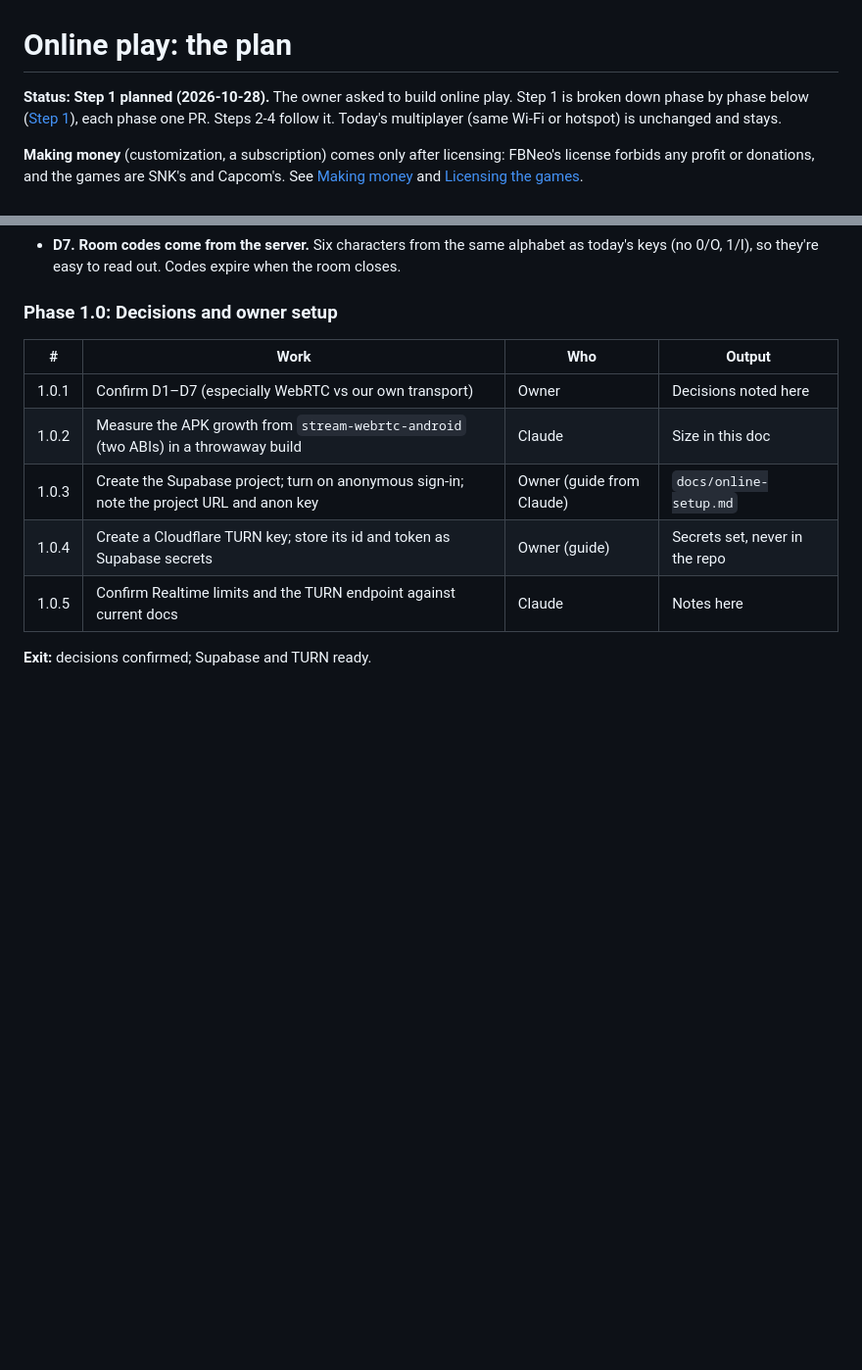
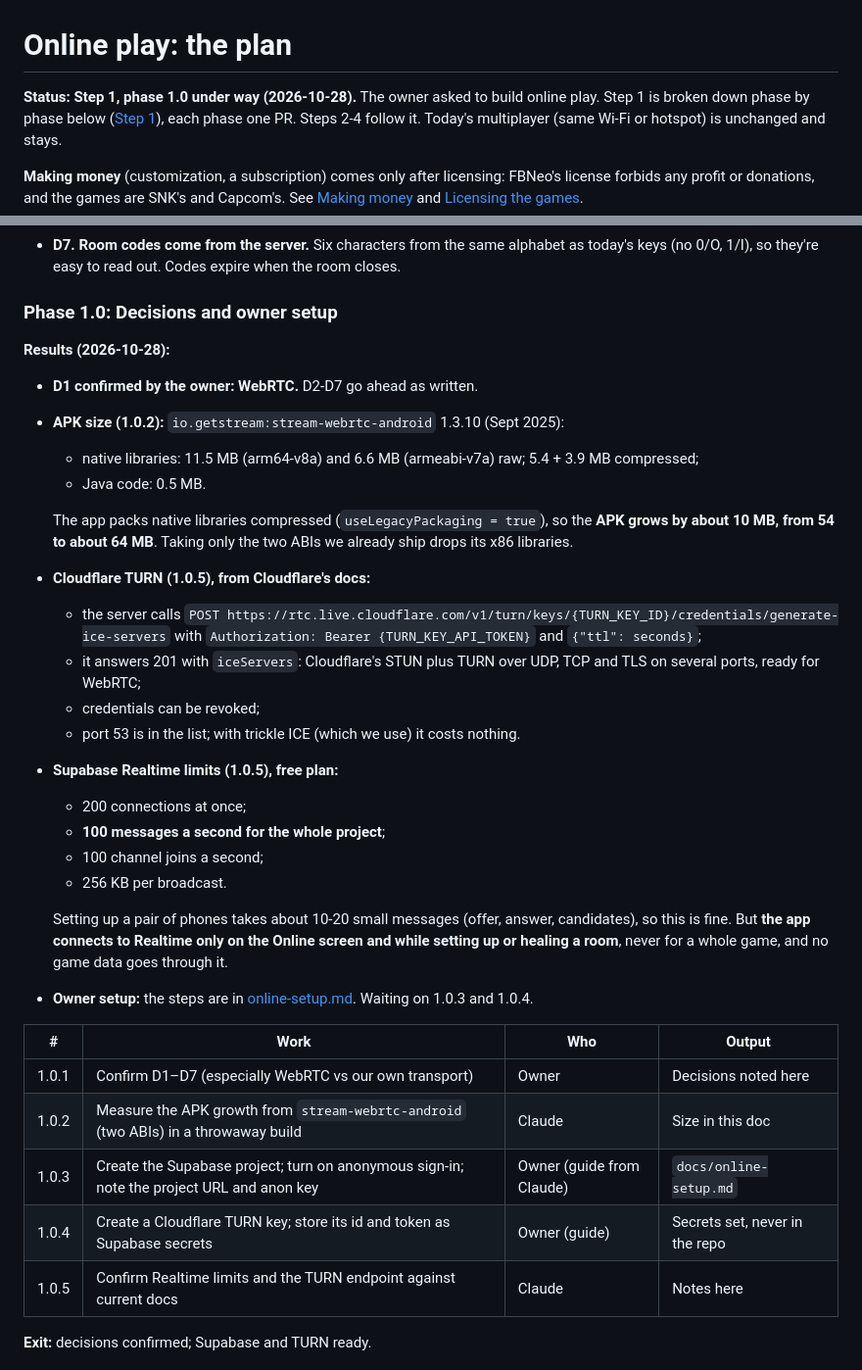
Before and after one commit to taiyebnirjhar/90s-kid-arcade, a Markdown page: docs/online-plan.md, 2 parts joined by grey strips. Shown at 98% size. Drawn GitHub-style; blank space fills up the shorter version.

```diff
--- a/docs/online-plan.md
+++ b/docs/online-plan.md
@@ -1,6 +1,6 @@
 # Online play: the plan
 
-**Status: Step 1 planned (2026-10-28).** The owner asked to build online
+**Status: Step 1, phase 1.0 under way (2026-10-28).** The owner asked to build online
 play. Step 1 is broken down phase by phase below
 ([Step 1](#step-1-foundation-work-breakdown)), each phase one PR. Steps 2-4
 follow it. Today's multiplayer (same Wi-Fi or hotspot) is unchanged and
@@ -153,6 +153,40 @@ one Wi-Fi with no internet.
   Codes expire when the room closes.
 
 ### Phase 1.0: Decisions and owner setup
+
+**Results (2026-10-28):**
+
+- **D1 confirmed by the owner: WebRTC.** D2-D7 go ahead as written.
+- **APK size (1.0.2):** `io.getstream:stream-webrtc-android` 1.3.10 (Sept
+  2025):
+  - native libraries: 11.5 MB (arm64-v8a) and 6.6 MB (armeabi-v7a) raw;
+    5.4 + 3.9 MB compressed;
+  - Java code: 0.5 MB.
+
+  The app packs native libraries compressed (`useLegacyPackaging = true`),
+  so the **APK grows by about 10 MB, from 54 to about 64 MB**. Taking only
+  the two ABIs we already ship drops its x86 libraries.
+- **Cloudflare TURN (1.0.5), from Cloudflare's docs:**
+  - the server calls
+    `POST https://rtc.live.cloudflare.com/v1/turn/keys/{TURN_KEY_ID}/credentials/generate-ice-servers`
+    with `Authorization: Bearer {TURN_KEY_API_TOKEN}` and `{"ttl": seconds}`;
+  - it answers 201 with `iceServers`: Cloudflare's STUN plus TURN over
+    UDP, TCP and TLS on several ports, ready for WebRTC;
+  - credentials can be revoked;
+  - port 53 is in the list; with trickle ICE (which we use) it costs
+    nothing.
+- **Supabase Realtime limits (1.0.5), free plan:**
+  - 200 connections at once;
+  - **100 messages a second for the whole project**;
+  - 100 channel joins a second;
+  - 256 KB per broadcast.
+
+  Setting up a pair of phones takes about 10-20 small messages (offer,
+  answer, candidates), so this is fine. But **the app connects to Realtime
+  only on the Online screen and while setting up or healing a room**, never
+  for a whole game, and no game data goes through it.
+- **Owner setup:** the steps are in [online-setup.md](online-setup.md).
+  Waiting on 1.0.3 and 1.0.4.
 
 | # | Work | Who | Output |
 |---|---|---|---|
```
Also changed, not shown: docs/online-setup.md (added, +77 -0 lines).
